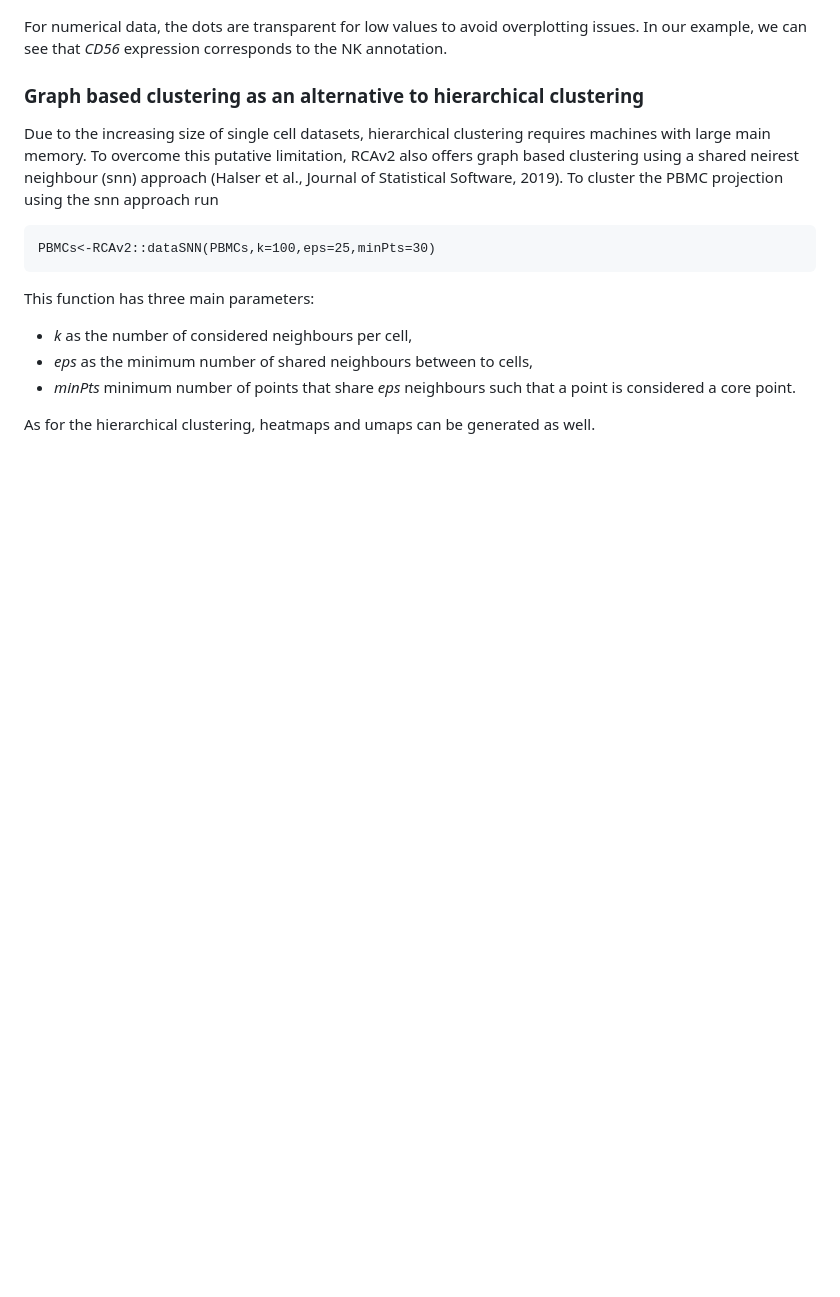
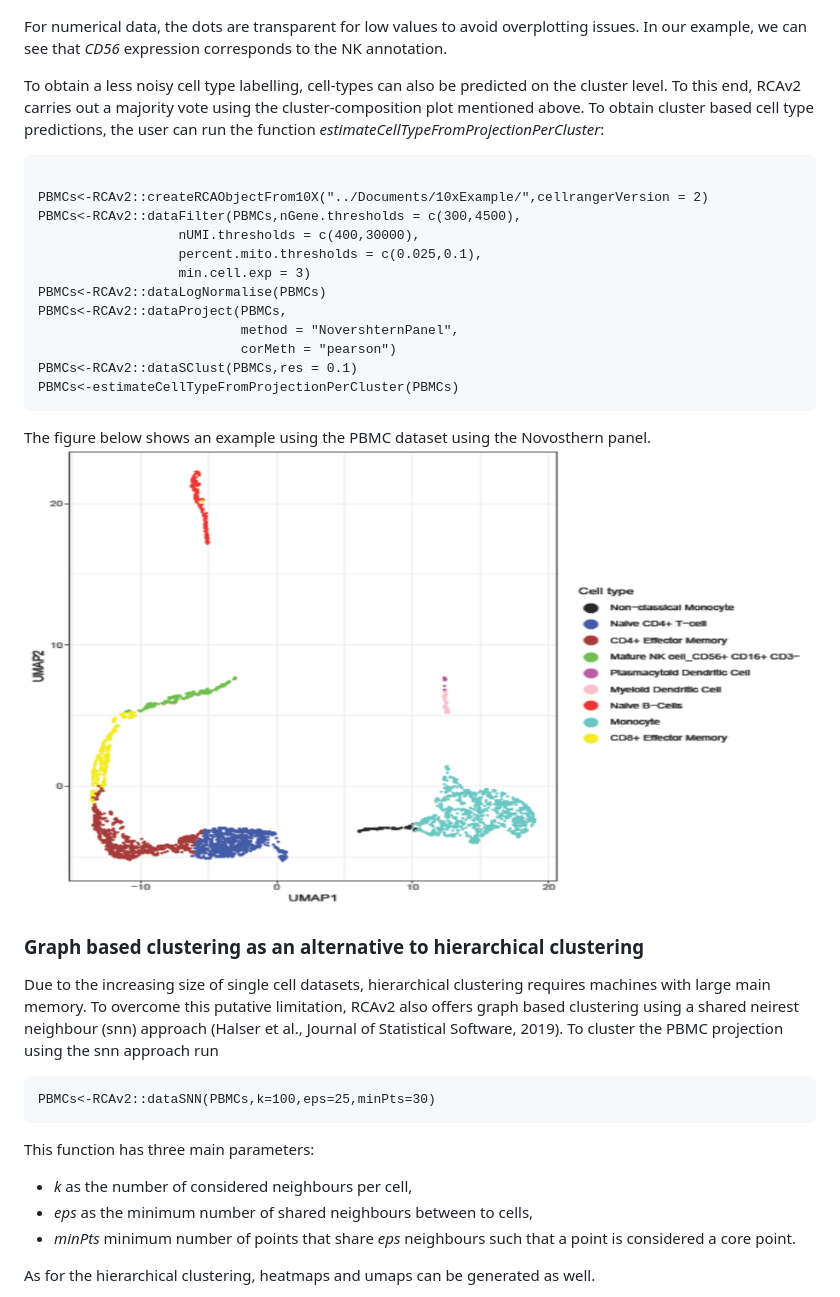
Before and after one commit to GIS-SP-Group/RCA, a Markdown page: README.MD, the part around the change printed below. Rendered like a GitHub page; pictures changed too: Tutorial/PerClusterAssignment.png (added); blank space fills up the shorter version.

````diff
--- a/README.MD
+++ b/README.MD
@@ -244,6 +244,26 @@ Each UMAP will be stored in a separate *pdf* where the filename indicates which
 
 For numerical data, the dots are transparent for low values to avoid overplotting issues. In our example, we can see that *CD56* expression corresponds to the NK annotation.
 
+To obtain a less noisy cell type labelling, cell-types can also be predicted on the cluster level. To this end, RCAv2 carries out a majority vote using the cluster-composition plot mentioned above.
+To obtain cluster based cell type predictions, the user can run the function *estimateCellTypeFromProjectionPerCluster*:
+```{r}
+
+PBMCs<-RCAv2::createRCAObjectFrom10X("../Documents/10xExample/",cellrangerVersion = 2)
+PBMCs<-RCAv2::dataFilter(PBMCs,nGene.thresholds = c(300,4500),
+                  nUMI.thresholds = c(400,30000),
+                  percent.mito.thresholds = c(0.025,0.1),
+                  min.cell.exp = 3)
+PBMCs<-RCAv2::dataLogNormalise(PBMCs)
+PBMCs<-RCAv2::dataProject(PBMCs,
+                          method = "NovershternPanel",
+                          corMeth = "pearson")
+PBMCs<-RCAv2::dataSClust(PBMCs,res = 0.1)
+PBMCs<-estimateCellTypeFromProjectionPerCluster(PBMCs)
+```
+The figure below shows an example using the PBMC dataset using the Novosthern panel.
+![](Tutorial/PerClusterAssignment.png)
+
+
 ### Graph based clustering as an alternative to hierarchical clustering
 Due to the increasing size of single cell datasets, hierarchical clustering requires machines with large main memory. To overcome this putative limitation, RCAv2 also offers graph based clustering using a shared neirest neighbour (snn) approach (Halser et al., Journal of Statistical Software, 2019).
 To cluster the PBMC projection using the snn approach run
````
Also changed, not shown: other parts of README.MD (+50 -2 lines), Tutorial/BM_AfterQC.png (added), Tutorial/BM_BeforeQC.png (added), Tutorial/BM_heatmap.png (added), Tutorial/RCA_GO_Example.png (renamed from Tutorial/RCA_GO_Example.PNG.png), Tutorial/RCA_KEGG_Example.png (renamed from Tutorial/RCA_KEGG_Example.PNG).
